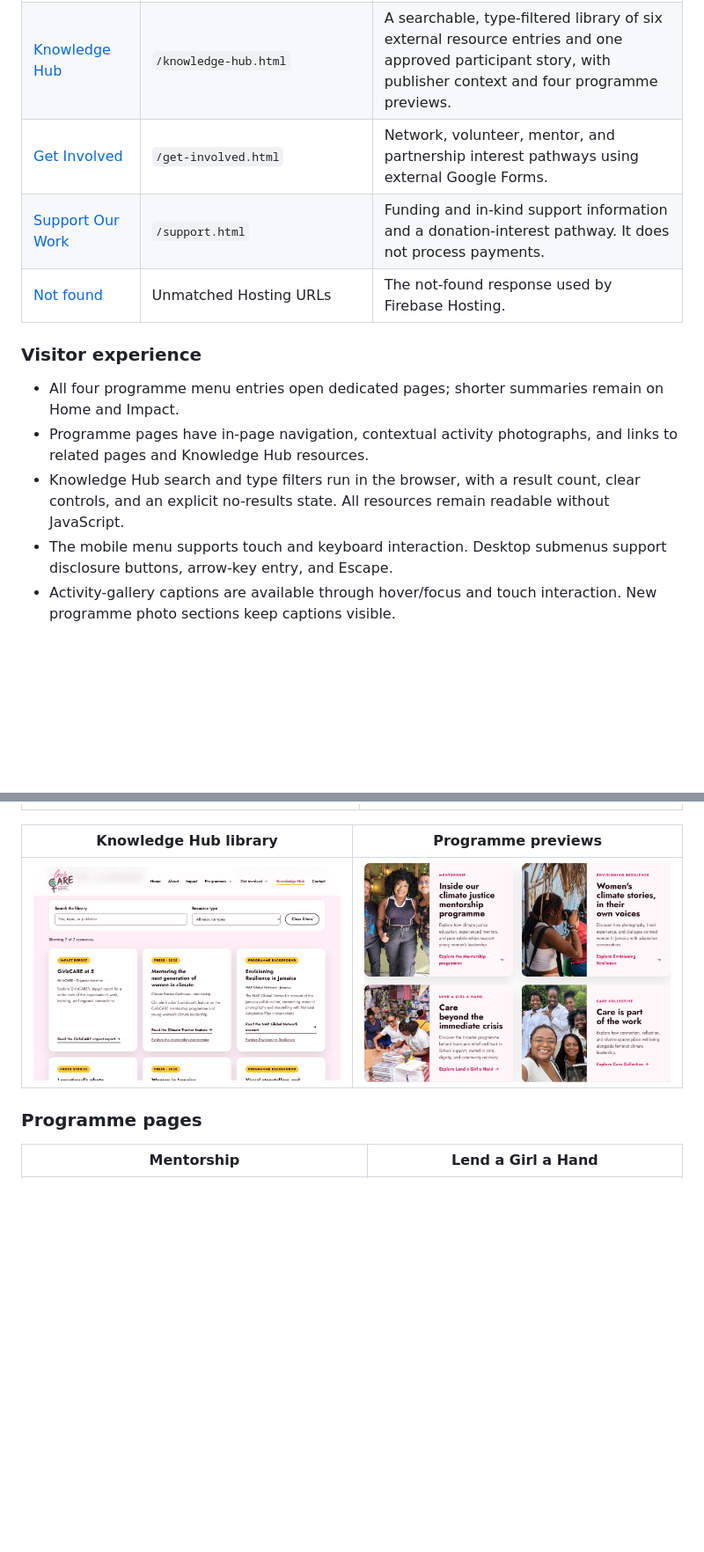
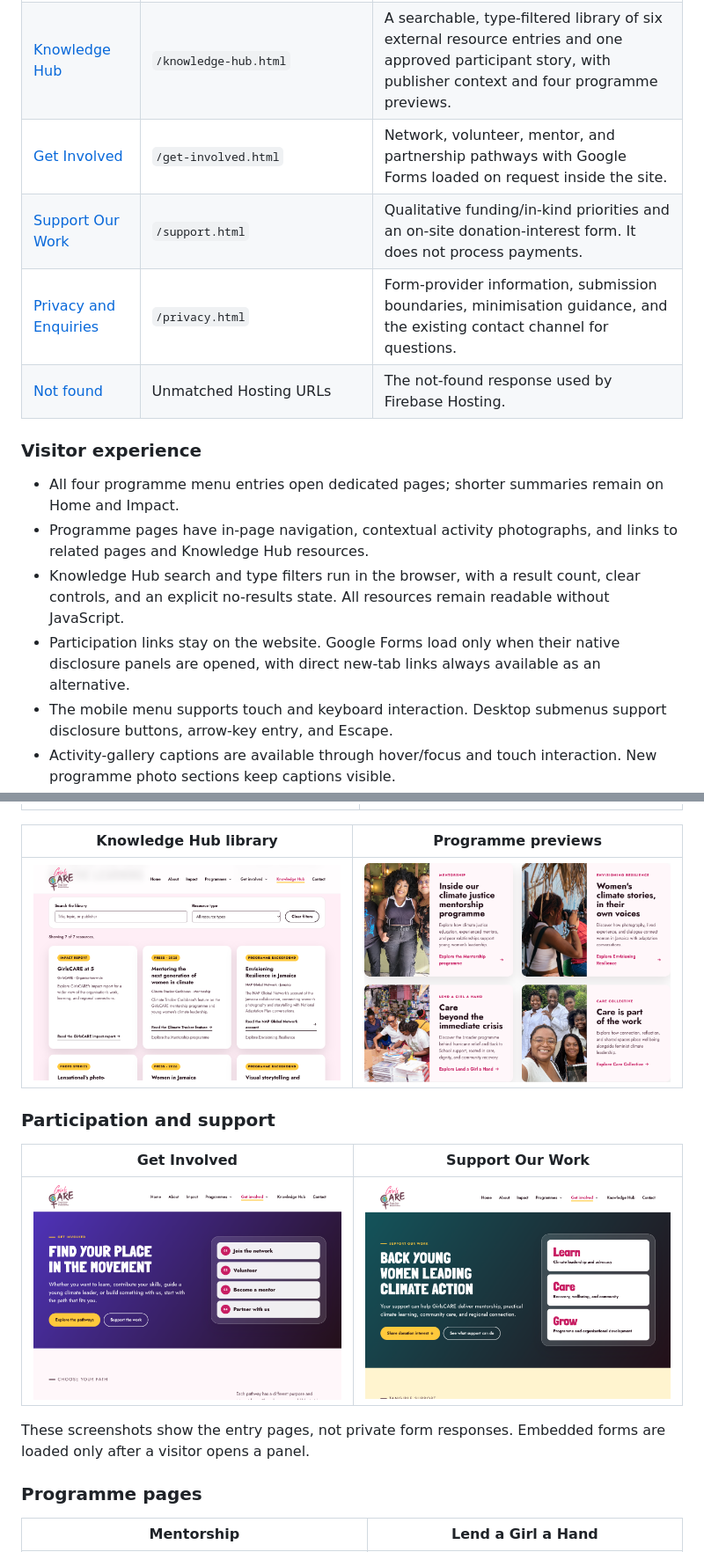
Before and after one commit to daryn-brown/girlscare-website, a Markdown page: README.md, 2 parts joined by grey strips. Shown at 88% size. GitHub-like rendering; pictures changed too: docs/screenshots/get-involved-desktop.png (added), docs/screenshots/knowledge-hub-library.png, docs/screenshots/support-desktop.png (added); blank space fills up the shorter version.

```diff
--- a/README.md
+++ b/README.md
@@ -49,8 +49,9 @@ server to resolve consistently.
 | [Care Collective](public/programmes/care-collective.html) | `/programmes/care-collective.html` | Collective care, sustainable leadership, shared sessions, retreat activity, and organisational wellbeing priorities. |
 | [Impact](public/impact.html) | `/impact.html` | Historical cohort snapshots, nine outcome themes, three milestones, participant-story links, compact programme summaries, and scoped regional context. |
 | [Knowledge Hub](public/knowledge-hub.html) | `/knowledge-hub.html` | A searchable, type-filtered library of six external resource entries and one approved participant story, with publisher context and four programme previews. |
-| [Get Involved](public/get-involved.html) | `/get-involved.html` | Network, volunteer, mentor, and partnership interest pathways using external Google Forms. |
-| [Support Our Work](public/support.html) | `/support.html` | Funding and in-kind support information and a donation-interest pathway. It does not process payments. |
+| [Get Involved](public/get-involved.html) | `/get-involved.html` | Network, volunteer, mentor, and partnership pathways with Google Forms loaded on request inside the site. |
+| [Support Our Work](public/support.html) | `/support.html` | Qualitative funding/in-kind priorities and an on-site donation-interest form. It does not process payments. |
+| [Privacy and Enquiries](public/privacy.html) | `/privacy.html` | Form-provider information, submission boundaries, minimisation guidance, and the existing contact channel for questions. |
 | [Not found](public/404.html) | Unmatched Hosting URLs | The not-found response used by Firebase Hosting. |
 
 ### Visitor experience
@@ -62,6 +63,9 @@ server to resolve consistently.
 - Knowledge Hub search and type filters run in the browser, with a result count,
   clear controls, and an explicit no-results state. All resources remain readable
   without JavaScript.
+- Participation links stay on the website. Google Forms load only when their
+  native disclosure panels are opened, with direct new-tab links always available
+  as an alternative.
 - The mobile menu supports touch and keyboard interaction. Desktop submenus
   support disclosure buttons, arrow-key entry, and Escape.
 - Activity-gallery captions are available through hover/focus and touch
@@ -166,6 +212,15 @@ an earlier release until a separate Firebase deployment is approved and run.
 | Knowledge Hub library | Programme previews |
 |---|---|
 | ![Knowledge Hub search, resource-type filter, and available resources](docs/screenshots/knowledge-hub-library.png) | ![Knowledge Hub previews for the four GirlsCARE programmes](docs/screenshots/knowledge-hub-programmes.png) |
+
+### Participation and support
+
+| Get Involved | Support Our Work |
+|---|---|
+| ![On-site network, volunteer, mentor, and partnership pathways](docs/screenshots/get-involved-desktop.png) | ![Support priorities and a donation-interest pathway without fixed funding amounts](docs/screenshots/support-desktop.png) |
+
+These screenshots show the entry pages, not private form responses. Embedded
+forms are loaded only after a visitor opens a panel.
 
 ### Programme pages
 
```
Also changed, not shown: other parts of README.md (+53 -4 lines), 15 other files.
